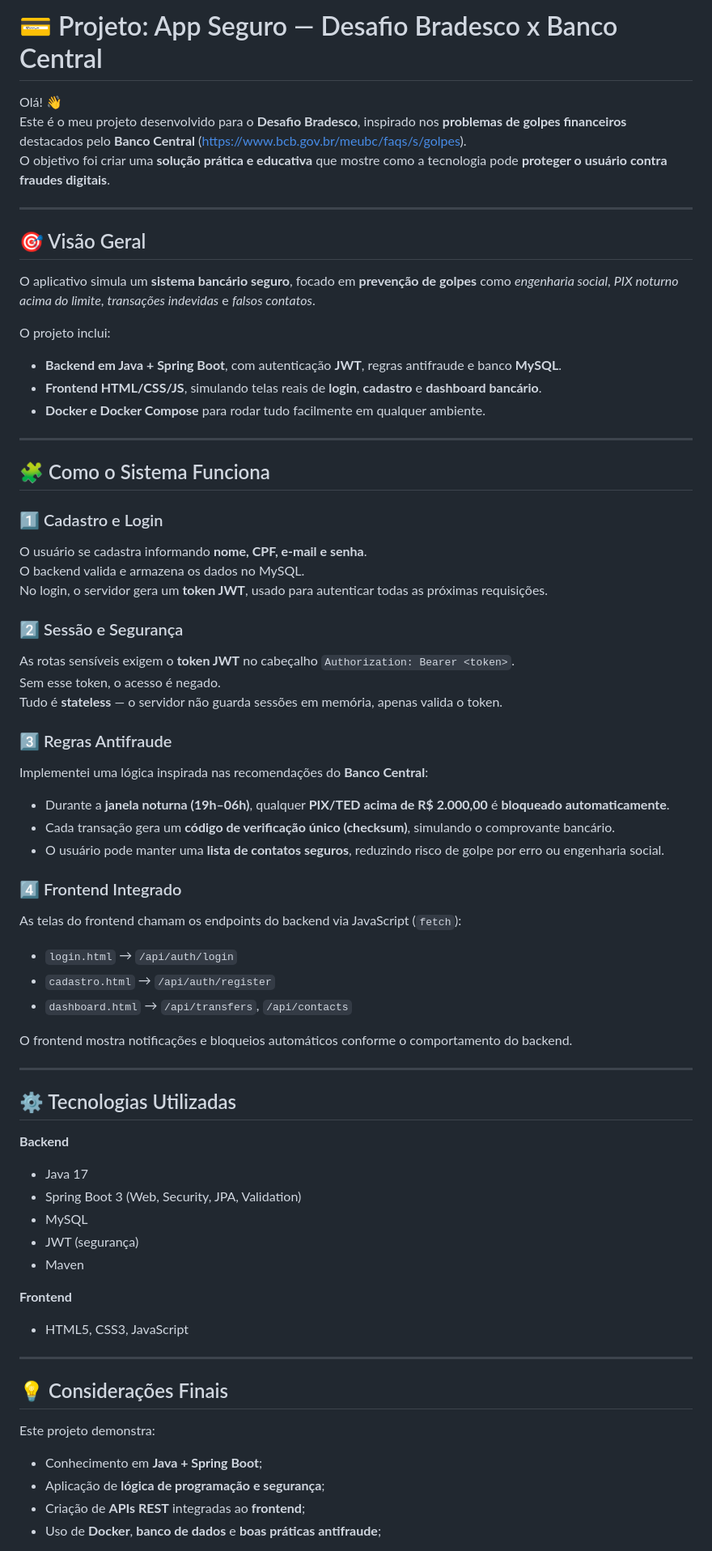
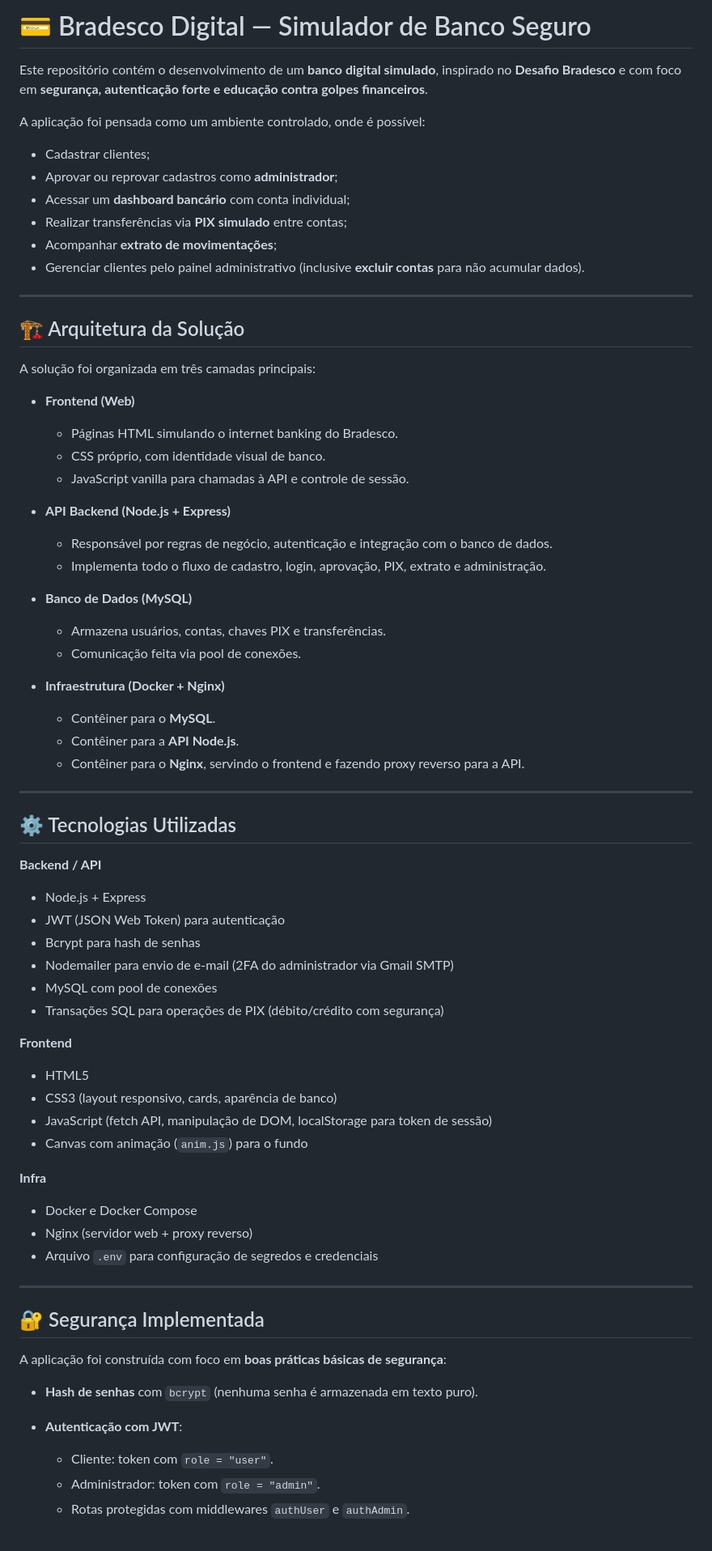
Before and after one commit to fillipebro/prototipo_banco, a Markdown page: README.md, the part around the change printed below. Shown: that part at 81% size. GitHub-like rendering.

Commit message:
Revise README with project details and architecture
Updated README to reflect new project structure and features.

```diff
--- a/README.md
+++ b/README.md
@@ -1,71 +1,72 @@
-# 💳 Projeto: App Seguro — Desafio Bradesco x Banco Central
+# 💳 Bradesco Digital — Simulador de Banco Seguro
 
-Olá! 👋
-Este é o meu projeto desenvolvido para o **Desafio Bradesco**, inspirado nos **problemas de golpes financeiros** destacados pelo **Banco Central** (https://www.bcb.gov.br/meubc/faqs/s/golpes).
-O objetivo foi criar uma **solução prática e educativa** que mostre como a tecnologia pode **proteger o usuário contra fraudes digitais**.
+Este repositório contém o desenvolvimento de um **banco digital simulado**, inspirado no **Desafio Bradesco** e com foco em **segurança, autenticação forte e educação contra golpes financeiros**.
+
+A aplicação foi pensada como um ambiente controlado, onde é possível:
+
+- Cadastrar clientes;
+- Aprovar ou reprovar cadastros como **administrador**;
+- Acessar um **dashboard bancário** com conta individual;
+- Realizar transferências via **PIX simulado** entre contas;
+- Acompanhar **extrato de movimentações**;
+- Gerenciar clientes pelo painel administrativo (inclusive **excluir contas** para não acumular dados).
 
 ---
 
-## 🎯 Visão Geral
+## 🏗 Arquitetura da Solução
 
-O aplicativo simula um **sistema bancário seguro**, focado em **prevenção de golpes** como *engenharia social*, *PIX noturno acima do limite*, *transações indevidas* e *falsos contatos*.
+A solução foi organizada em três camadas principais:
 
-O projeto inclui:
+- **Frontend (Web)**
+  - Páginas HTML simulando o internet banking do Bradesco.
+  - CSS próprio, com identidade visual de banco.
+  - JavaScript vanilla para chamadas à API e controle de sessão.
 
-- **Backend em Java + Spring Boot**, com autenticação **JWT**, regras antifraude e banco **MySQL**.
-- **Frontend HTML/CSS/JS**, simulando telas reais de **login**, **cadastro** e **dashboard bancário**.
-- **Docker e Docker Compose** para rodar tudo facilmente em qualquer ambiente.
+- **API Backend (Node.js + Express)**
+  - Responsável por regras de negócio, autenticação e integração com o banco de dados.
+  - Implementa todo o fluxo de cadastro, login, aprovação, PIX, extrato e administração.
 
----
+- **Banco de Dados (MySQL)**
+  - Armazena usuários, contas, chaves PIX e transferências.
+  - Comunicação feita via pool de conexões.
 
-## 🧩 Como o Sistema Funciona
-
-### 1️⃣ Cadastro e Login
-O usuário se cadastra informando **nome, CPF, e-mail e senha**.
-O backend valida e armazena os dados no MySQL.
-No login, o servidor gera um **token JWT**, usado para autenticar todas as próximas requisições.
-
-### 2️⃣ Sessão e Segurança
-As rotas sensíveis exigem o **token JWT** no cabeçalho `Authorization: Bearer <token>`.
-Sem esse token, o acesso é negado.
-Tudo é **stateless** — o servidor não guarda sessões em memória, apenas valida o token.
-
-### 3️⃣ Regras Antifraude
-Implementei uma lógica inspirada nas recomendações do **Banco Central**:
-- Durante a **janela noturna (19h–06h)**, qualquer **PIX/TED acima de R$ 2.000,00** é **bloqueado automaticamente**.
-- Cada transação gera um **código de verificação único (checksum)**, simulando o comprovante bancário.
-- O usuário pode manter uma **lista de contatos seguros**, reduzindo risco de golpe por erro ou engenharia social.
-
-### 4️⃣ Frontend Integrado
-As telas do frontend chamam os endpoints do backend via JavaScript (`fetch`):
-- `login.html` → `/api/auth/login`
-- `cadastro.html` → `/api/auth/register`
-- `dashboard.html` → `/api/transfers`, `/api/contacts`
-
-O frontend mostra notificações e bloqueios automáticos conforme o comportamento do backend.
+- **Infraestrutura (Docker + Nginx)**
+  - Contêiner para o **MySQL**.
+  - Contêiner para a **API Node.js**.
+  - Contêiner para o **Nginx**, servindo o frontend e fazendo proxy reverso para a API.
 
 ---
 
 ## ⚙️ Tecnologias Utilizadas
 
-**Backend**
-- Java 17
-- Spring Boot 3 (Web, Security, JPA, Validation)
-- MySQL
-- JWT (segurança)
-- Maven
+**Backend / API**
+- Node.js + Express
+- JWT (JSON Web Token) para autenticação
+- Bcrypt para hash de senhas
+- Nodemailer para envio de e-mail (2FA do administrador via Gmail SMTP)
+- MySQL com pool de conexões
+- Transações SQL para operações de PIX (débito/crédito com segurança)
 
 **Frontend**
-- HTML5, CSS3, JavaScript
+- HTML5
+- CSS3 (layout responsivo, cards, aparência de banco)
+- JavaScript (fetch API, manipulação de DOM, localStorage para token de sessão)
+- Canvas com animação (`anim.js`) para o fundo
+
+**Infra**
+- Docker e Docker Compose
+- Nginx (servidor web + proxy reverso)
+- Arquivo `.env` para configuração de segredos e credenciais
 
 ---
 
+## 🔐 Segurança Implementada
 
-## 💡 Considerações Finais
+A aplicação foi construída com foco em **boas práticas básicas de segurança**:
 
-Este projeto demonstra:
-- Conhecimento em **Java + Spring Boot**;
-- Aplicação de **lógica de programação e segurança**;
-- Criação de **APIs REST** integradas ao **frontend**;
-- Uso de **Docker**, **banco de dados** e **boas práticas antifraude**;
+- **Hash de senhas** com `bcrypt` (nenhuma senha é armazenada em texto puro).
+- **Autenticação com JWT**:
+  - Cliente: token com `role = "user"`.
+  - Administrador: token com `role = "admin"`.
+  - Rotas protegidas com middlewares `authUser` e `authAdmin`.
 
```
Also changed, not shown: other parts of README.md (+135 -1 lines).
